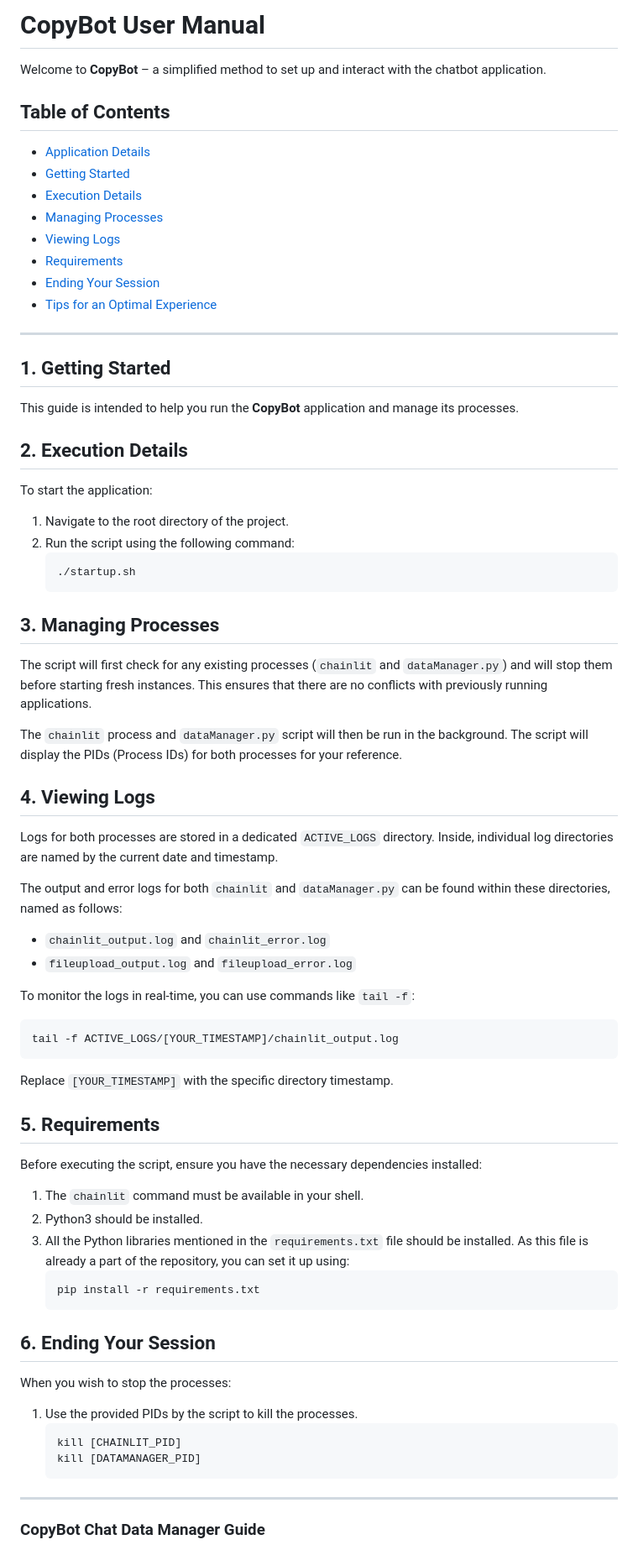
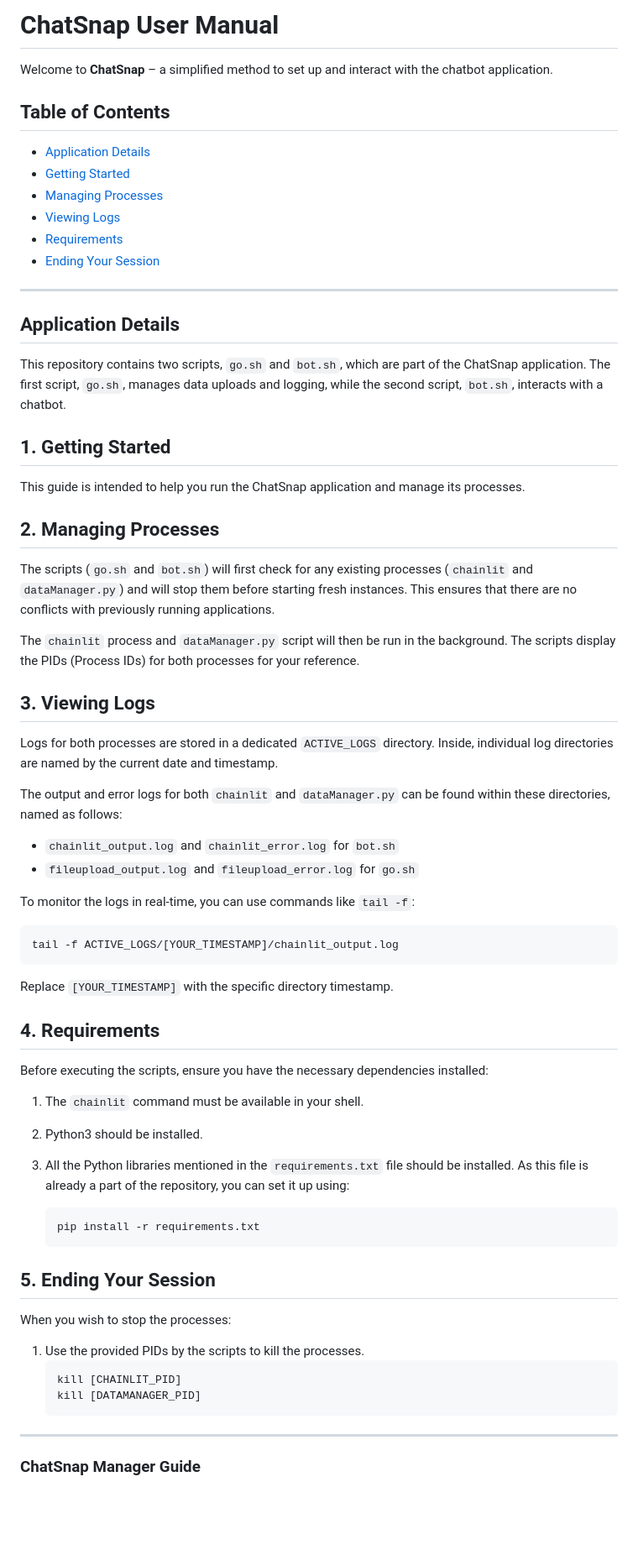
Before and after one commit to promptmule4real/chat-with-your-data, a Markdown page: README.md, the part around one of its changes. Shown at 84% size. Drawn GitHub-style; blank space fills up the shorter version.

````diff
--- a/README.md
+++ b/README.md
@@ -1,47 +1,39 @@
-# CopyBot User Manual
+# ChatSnap User Manual
 
-Welcome to **CopyBot** – a simplified method to set up and interact with the chatbot application.
+Welcome to **ChatSnap** – a simplified method to set up and interact with the chatbot application.
 
 ## Table of Contents
 - [Application Details](#application-details)
 - [Getting Started](#1-getting-started)
-- [Execution Details](#2-execution-details)
-- [Managing Processes](#3-managing-processes)
-- [Viewing Logs](#4-viewing-logs)
-- [Requirements](#5-requirements)
-- [Ending Your Session](#6-ending-your-session)
-- [Tips for an Optimal Experience](#tips-for-an-optimal-experience)
+- [Managing Processes](#2-managing-processes)
+- [Viewing Logs](#3-viewing-logs)
+- [Requirements](#4-requirements)
+- [Ending Your Session](#5-ending-your-session)
 
 ---
 
+## Application Details
+
+This repository contains two scripts, `go.sh` and `bot.sh`, which are part of the ChatSnap application. The first script, `go.sh`, manages data uploads and logging, while the second script, `bot.sh`, interacts with a chatbot.
+
 ## 1. Getting Started
 
-This guide is intended to help you run the **CopyBot** application and manage its processes.
+This guide is intended to help you run the ChatSnap application and manage its processes.
 
-## 2. Execution Details
+## 2. Managing Processes
 
-To start the application:
+The scripts (`go.sh` and `bot.sh`) will first check for any existing processes (`chainlit` and `dataManager.py`) and will stop them before starting fresh instances. This ensures that there are no conflicts with previously running applications.
 
-1. Navigate to the root directory of the project.
-2. Run the script using the following command:
-   ```bash
-   ./startup.sh
-   ```
+The `chainlit` process and `dataManager.py` script will then be run in the background. The scripts display the PIDs (Process IDs) for both processes for your reference.
 
-## 3. Managing Processes
-
-The script will first check for any existing processes (`chainlit` and `dataManager.py`) and will stop them before starting fresh instances. This ensures that there are no conflicts with previously running applications.
-
-The `chainlit` process and `dataManager.py` script will then be run in the background. The script will display the PIDs (Process IDs) for both processes for your reference.
-
-## 4. Viewing Logs
+## 3. Viewing Logs
 
 Logs for both processes are stored in a dedicated `ACTIVE_LOGS` directory. Inside, individual log directories are named by the current date and timestamp.
 
 The output and error logs for both `chainlit` and `dataManager.py` can be found within these directories, named as follows:
 
-- `chainlit_output.log` and `chainlit_error.log`
-- `fileupload_output.log` and `fileupload_error.log`
+- `chainlit_output.log` and `chainlit_error.log` for `bot.sh`
+- `fileupload_output.log` and `fileupload_error.log` for `go.sh`
 
 To monitor the logs in real-time, you can use commands like `tail -f`:
 
@@ -51,27 +43,29 @@ tail -f ACTIVE_LOGS/[YOUR_TIMESTAMP]/chainlit_output.log
 
 Replace `[YOUR_TIMESTAMP]` with the specific directory timestamp.
 
-## 5. Requirements
+## 4. Requirements
 
-Before executing the script, ensure you have the necessary dependencies installed:
+Before executing the scripts, ensure you have the necessary dependencies installed:
 
 1. The `chainlit` command must be available in your shell.
 2. Python3 should be installed.
 3. All the Python libraries mentioned in the `requirements.txt` file should be installed. As this file is already a part of the repository, you can set it up using:
+
    ```bash
    pip install -r requirements.txt
    ```
 
-## 6. Ending Your Session
+## 5. Ending Your Session
 
 When you wish to stop the processes:
 
-1. Use the provided PIDs by the script to kill the processes.
+1. Use the provided PIDs by the scripts to kill the processes.
    ```bash
    kill [CHAINLIT_PID]
    kill [DATAMANAGER_PID]
    ```
+
 ---
 
-### CopyBot Chat Data Manager Guide
+### ChatSnap Manager Guide
 
````
Also changed, not shown: other parts of README.md (+3 -3 lines).
